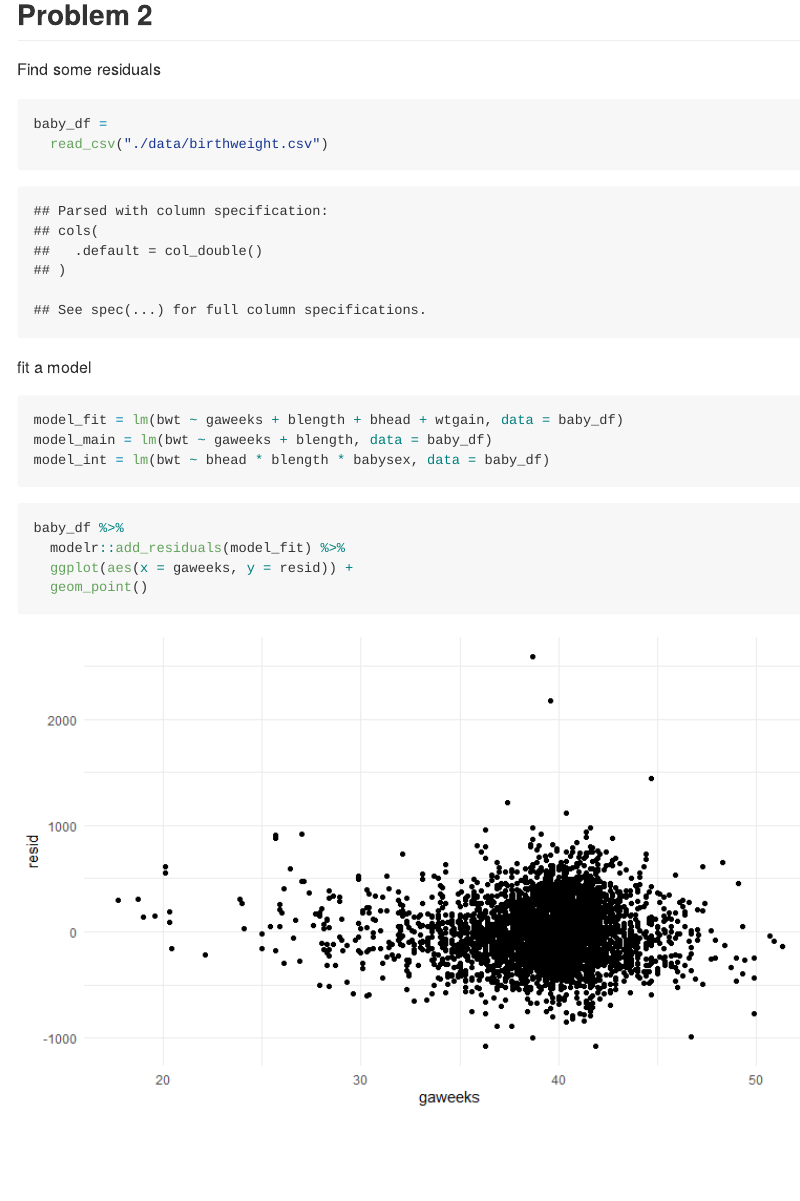
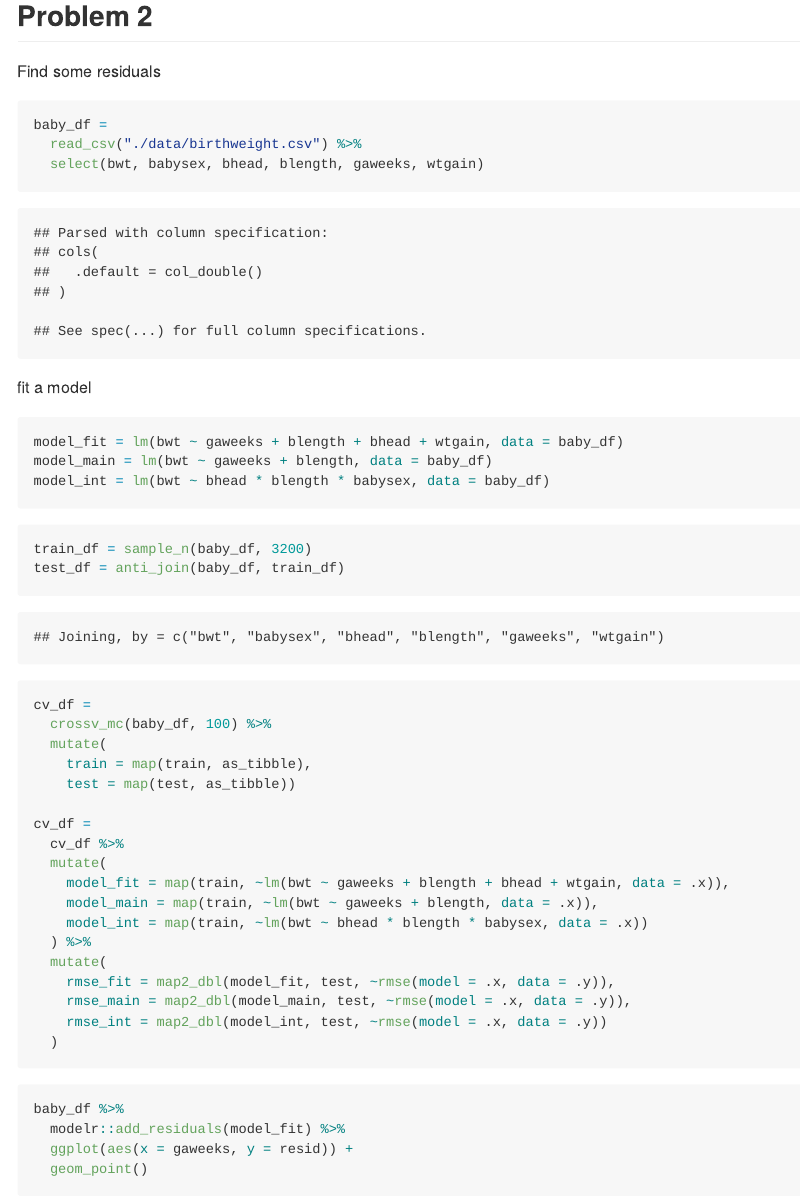
Before and after one commit to XiaoyuLi19/p8105_hw6_xl2834, an R Markdown document (p8105_hw5_xl2834.rmd): the page in a window 1100 px wide, from 2680 px down before the commit and from 3000 px down after it, so that both start at the same text. The pictures show the output file p8105_hw5_xl2834.md that the author committed with the source, drawn offline in the style of GitHub; long lines of code are wrapped.

Commit message:
Problem 2 cross validation

````diff
--- a/p8105_hw5_xl2834.rmd
+++ b/p8105_hw5_xl2834.rmd
@@ -116,7 +117,8 @@ Find some residuals
 
 ```{r}
 baby_df =
-  read_csv("./data/birthweight.csv")
+  read_csv("./data/birthweight.csv") %>%
+  select(bwt, babysex, bhead, blength, gaweeks, wtgain)
 ```
 
 fit a model
@@ -127,6 +129,36 @@ model_main = lm(bwt ~ gaweeks + blength, data = baby_df)
 model_int = lm(bwt ~ bhead * blength * babysex, data = baby_df)
 ```
 
+```{r}
+train_df = sample_n(baby_df, 3200)
+test_df = anti_join(baby_df, train_df)
+```
+
+```{r}
+cv_df =
+  crossv_mc(baby_df, 100) %>%
+  mutate(
+    train = map(train, as_tibble),
+    test = map(test, as_tibble))
+
+cv_df =
+  cv_df %>%
+  mutate(
+    model_fit = map(train, ~lm(bwt ~ gaweeks + blength + bhead + wtgain, data = .x)),
+    model_main = map(train, ~lm(bwt ~ gaweeks + blength, data = .x)),
+    model_int = map(train, ~lm(bwt ~ bhead * blength * babysex, data = .x))
+  ) %>%
+  mutate(
+    rmse_fit = map2_dbl(model_fit, test, ~rmse(model = .x, data = .y)),
+    rmse_main = map2_dbl(model_main, test, ~rmse(model = .x, data = .y)),
+    rmse_int = map2_dbl(model_int, test, ~rmse(model = .x, data = .y))
+  )
+```
+
+
+
+
+
 
 ```{r}
 baby_df %>%
````
Also changed, not shown: p8105_hw5_xl2834.md, p8105_hw5_xl2834_files/figure-gfm/unnamed-chunk-9-1.png (added), p8105_hw5_xl2834.rmd (1 more changed lines).
